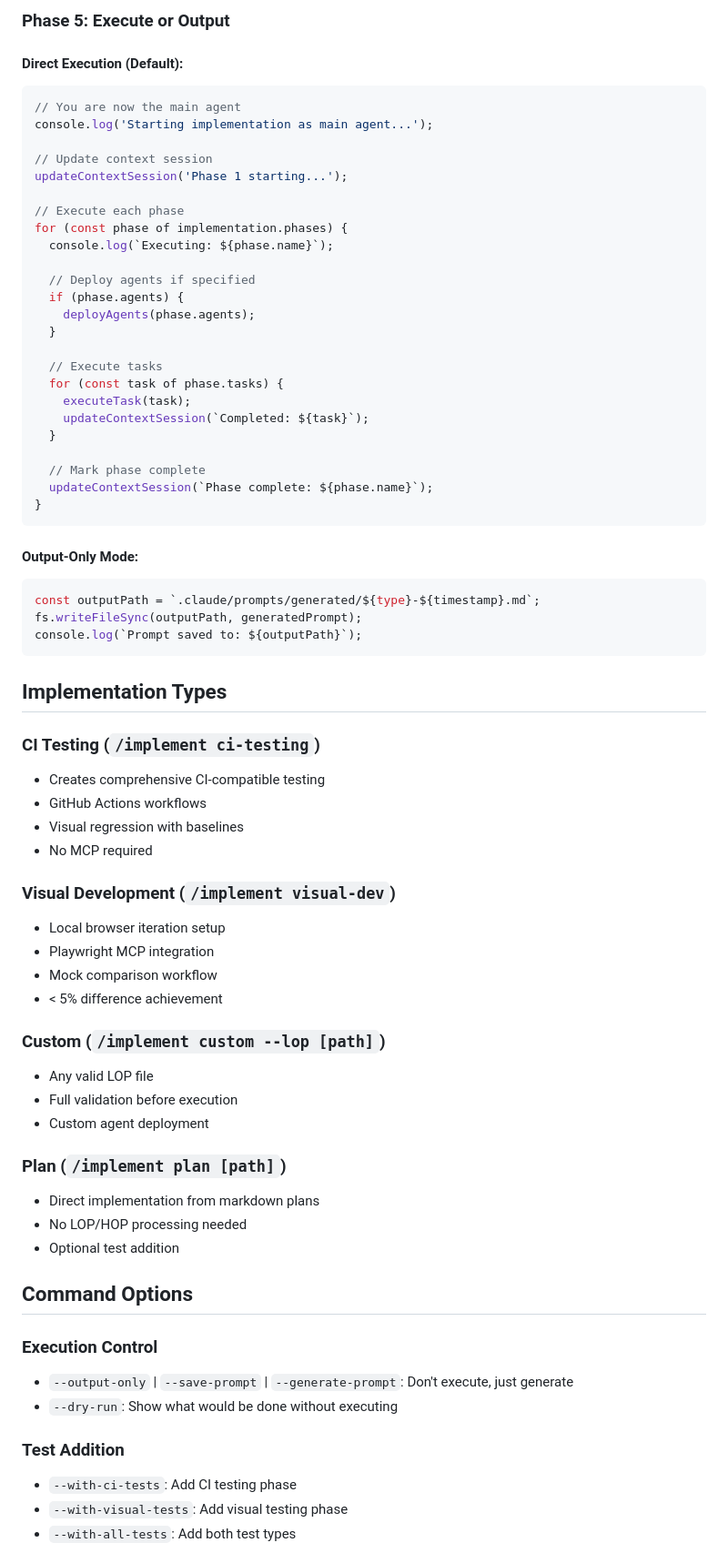
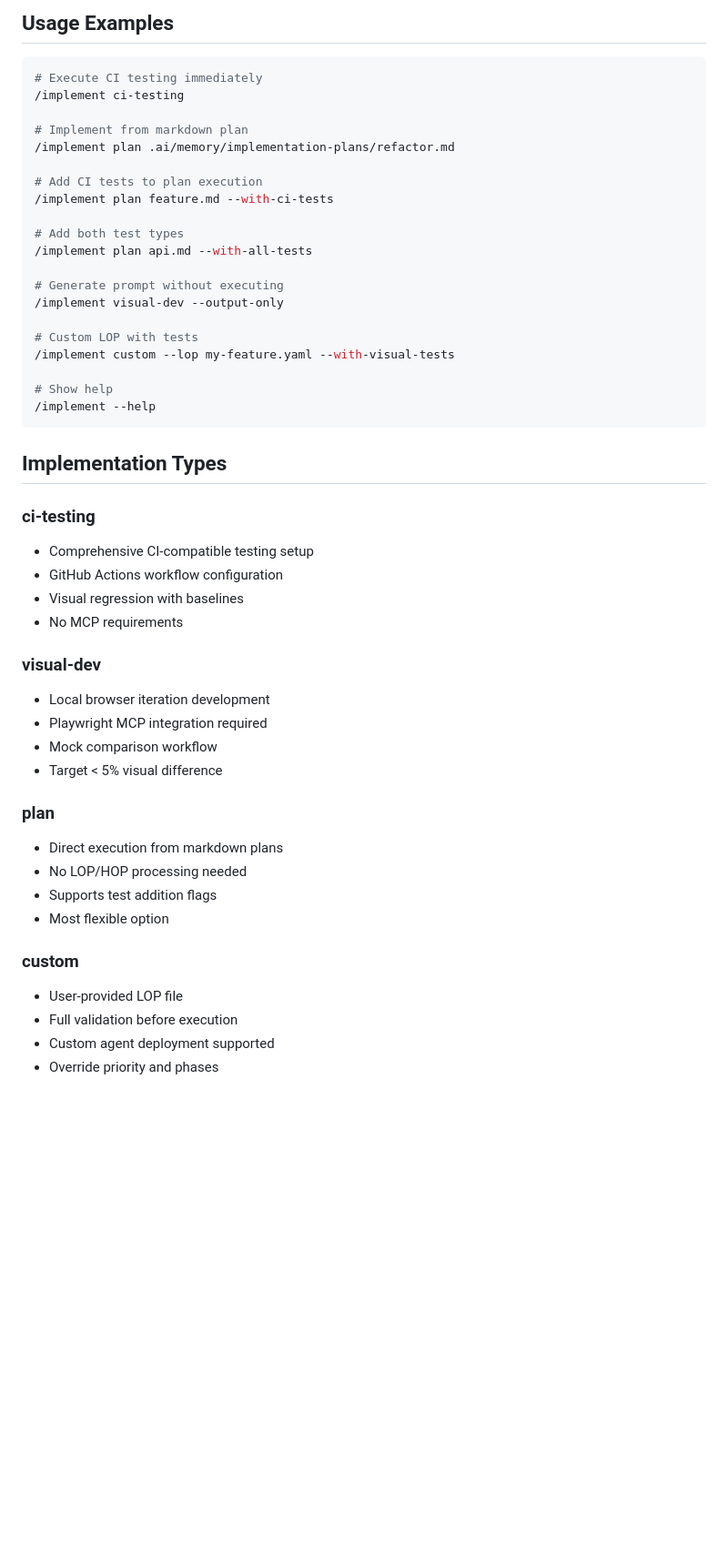
Before and after one commit to Ancient23/MultiAgent-Claude, a Markdown page: templates/commands/implement.md, the part around the change printed below. Shown: that part at 91% size. GitHub-like rendering; blank space fills up the shorter version.

````diff
--- a/templates/commands/implement.md
+++ b/templates/commands/implement.md
@@ -175,73 +218,52 @@ addPhase({
 
-### Phase 5: Execute or Output
+## Usage Examples
 
-#### Direct Execution (Default):
-```javascript
-// You are now the main agent
-console.log('Starting implementation as main agent...');
+```bash
+# Execute CI testing immediately
+/implement ci-testing
 
-// Update context session
-updateContextSession('Phase 1 starting...');
+# Implement from markdown plan
+/implement plan .ai/memory/implementation-plans/refactor.md
 
-// Execute each phase
-for (const phase of implementation.phases) {
-  console.log(`Executing: ${phase.name}`);
+# Add CI tests to plan execution
+/implement plan feature.md --with-ci-tests
 
-  // Deploy agents if specified
-  if (phase.agents) {
-    deployAgents(phase.agents);
-  }
+# Add both test types
+/implement plan api.md --with-all-tests
 
-  // Execute tasks
-  for (const task of phase.tasks) {
-    executeTask(task);
-    updateContextSession(`Completed: ${task}`);
-  }
+# Generate prompt without executing
+/implement visual-dev --output-only
 
-  // Mark phase complete
-  updateContextSession(`Phase complete: ${phase.name}`);
-}
-```
+# Custom LOP with tests
+/implement custom --lop my-feature.yaml --with-visual-tests
 
-#### Output-Only Mode:
-```javascript
-const outputPath = `.claude/prompts/generated/${type}-${timestamp}.md`;
-fs.writeFileSync(outputPath, generatedPrompt);
-console.log(`Prompt saved to: ${outputPath}`);
+# Show help
+/implement --help
 ```
 
 ## Implementation Types
 
-### CI Testing (`/implement ci-testing`)
-- Creates comprehensive CI-compatible testing
-- GitHub Actions workflows
+### ci-testing
+- Comprehensive CI-compatible testing setup
+- GitHub Actions workflow configuration
 - Visual regression with baselines
-- No MCP required
+- No MCP requirements
 
-### Visual Development (`/implement visual-dev`)
-- Local browser iteration setup
-- Playwright MCP integration
+### visual-dev
+- Local browser iteration development
+- Playwright MCP integration required
 - Mock comparison workflow
-- < 5% difference achievement
+- Target < 5% visual difference
 
-### Custom (`/implement custom --lop [path]`)
-- Any valid LOP file
+### plan
+- Direct execution from markdown plans
+- No LOP/HOP processing needed
+- Supports test addition flags
+- Most flexible option
+
+### custom
+- User-provided LOP file
 - Full validation before execution
-- Custom agent deployment
+- Custom agent deployment supported
+- Override priority and phases
 
-### Plan (`/implement plan [path]`)
-- Direct implementation from markdown plans
-- No LOP/HOP processing needed
-- Optional test addition
-
-## Command Options
-
-### Execution Control
-- `--output-only` | `--save-prompt` | `--generate-prompt`: Don't execute, just generate
-- `--dry-run`: Show what would be done without executing
-
-### Test Addition
-- `--with-ci-tests`: Add CI testing phase
-- `--with-visual-tests`: Add visual testing phase
-- `--with-all-tests`: Add both test types
-
````
Also changed, not shown: other parts of templates/commands/implement.md (+200 -273 lines).
